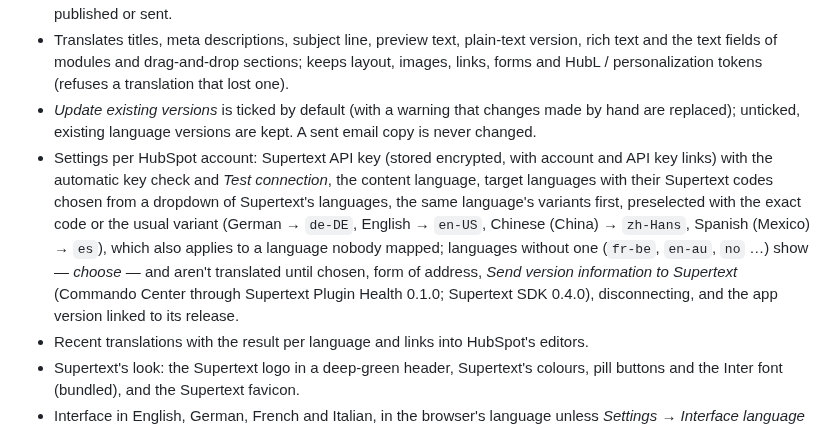
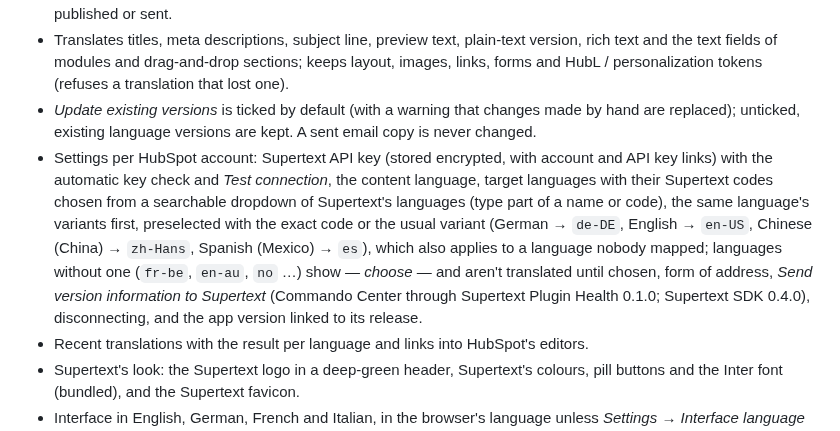
Before and after one commit to Supertext/HubSpot-Supertext-Translation, a Markdown page: CHANGELOG.md, the part around the change. Drawn GitHub-style.

```diff
--- a/CHANGELOG.md
+++ b/CHANGELOG.md
@@ -10,7 +10,7 @@ First version (in development: tested against a stand-in of the HubSpot APIs, no
 - Translates website pages, landing pages, blog posts, marketing emails and knowledge base articles with Supertext AI on the app's *Translate* page. Pages and posts become HubSpot language variants in the original's multi-language group, emails get one copy per language, articles a linked translation; everything as a draft, nothing published or sent.
 - Translates titles, meta descriptions, subject line, preview text, plain-text version, rich text and the text fields of modules and drag-and-drop sections; keeps layout, images, links, forms and HubL / personalization tokens (refuses a translation that lost one).
 - *Update existing versions* is ticked by default (with a warning that changes made by hand are replaced); unticked, existing language versions are kept. A sent email copy is never changed.
-- Settings per HubSpot account: Supertext API key (stored encrypted, with account and API key links) with the automatic key check and *Test connection*, the content language, target languages with their Supertext codes chosen from a dropdown of Supertext's languages, the same language's variants first, preselected with the exact code or the usual variant (German → `de-DE`, English → `en-US`, Chinese (China) → `zh-Hans`, Spanish (Mexico) → `es`), which also applies to a language nobody mapped; languages without one (`fr-be`, `en-au`, `no` …) show *— choose —* and aren't translated until chosen, form of address, *Send version information to Supertext* (Commando Center through Supertext Plugin Health 0.1.0; Supertext SDK 0.4.0), disconnecting, and the app version linked to its release.
+- Settings per HubSpot account: Supertext API key (stored encrypted, with account and API key links) with the automatic key check and *Test connection*, the content language, target languages with their Supertext codes chosen from a searchable dropdown of Supertext's languages (type part of a name or code), the same language's variants first, preselected with the exact code or the usual variant (German → `de-DE`, English → `en-US`, Chinese (China) → `zh-Hans`, Spanish (Mexico) → `es`), which also applies to a language nobody mapped; languages without one (`fr-be`, `en-au`, `no` …) show *— choose —* and aren't translated until chosen, form of address, *Send version information to Supertext* (Commando Center through Supertext Plugin Health 0.1.0; Supertext SDK 0.4.0), disconnecting, and the app version linked to its release.
 - Recent translations with the result per language and links into HubSpot's editors.
 - Supertext's look: the Supertext logo in a deep-green header, Supertext's colours, pill buttons and the Inter font (bundled), and the Supertext favicon.
 - Interface in English, German, French and Italian, in the browser's language unless *Settings → Interface language* chooses another one for that browser (no language switch in the header), also on phones (the pages fit the screen; wide tables scroll inside their card; Save stays at the bottom of the settings). The stylesheet and script addresses change with every release, so browsers, Safari on iPhone included, load the new layout right away instead of a cached one.
```
Also changed, not shown: docs/DEVELOPER.md (+1 -1 lines), docs/INSTALLATION.md (+3 -1 lines), docs/images/email-results.png, docs/images/settings-code-search.png (added), docs/images/settings.png, 9 other files.
